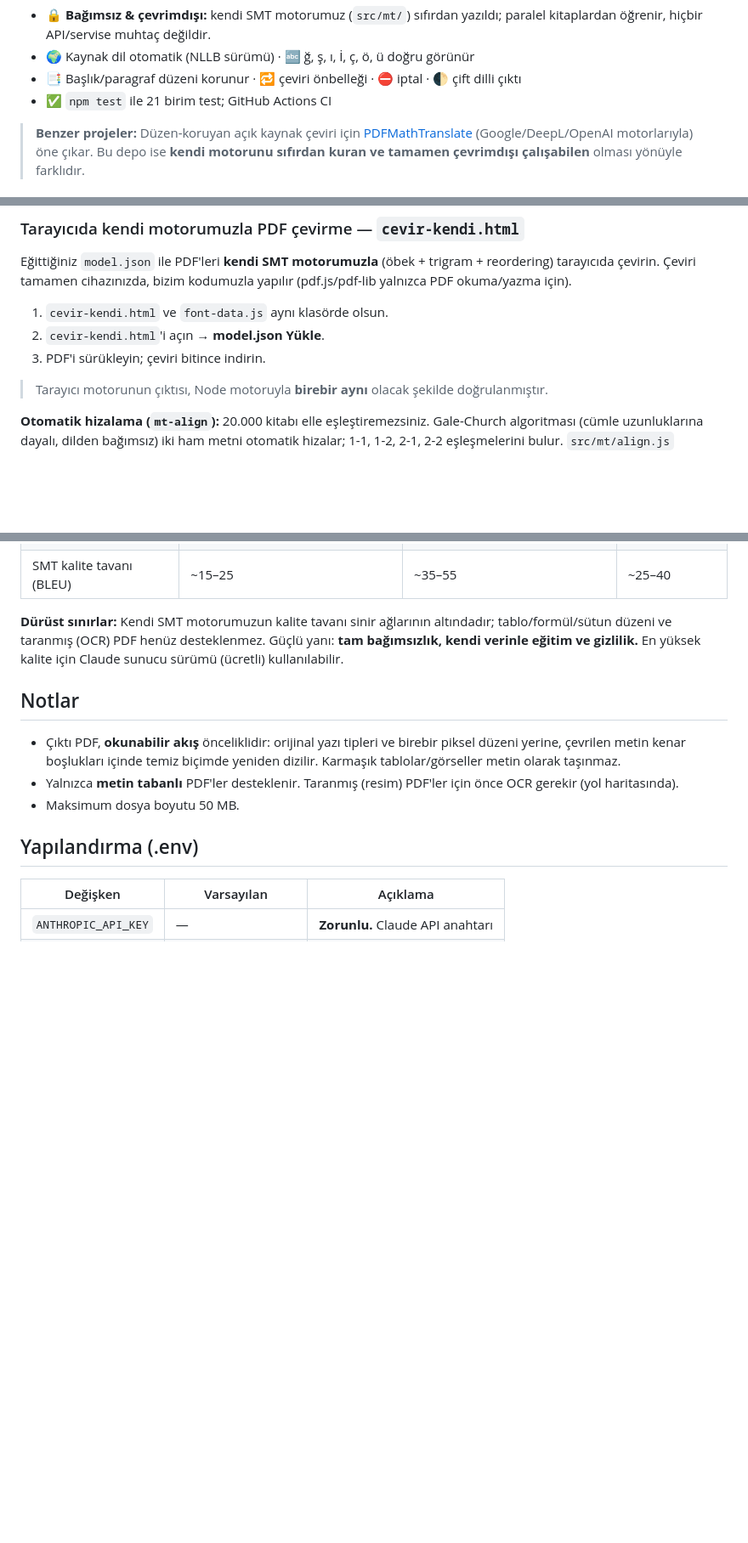
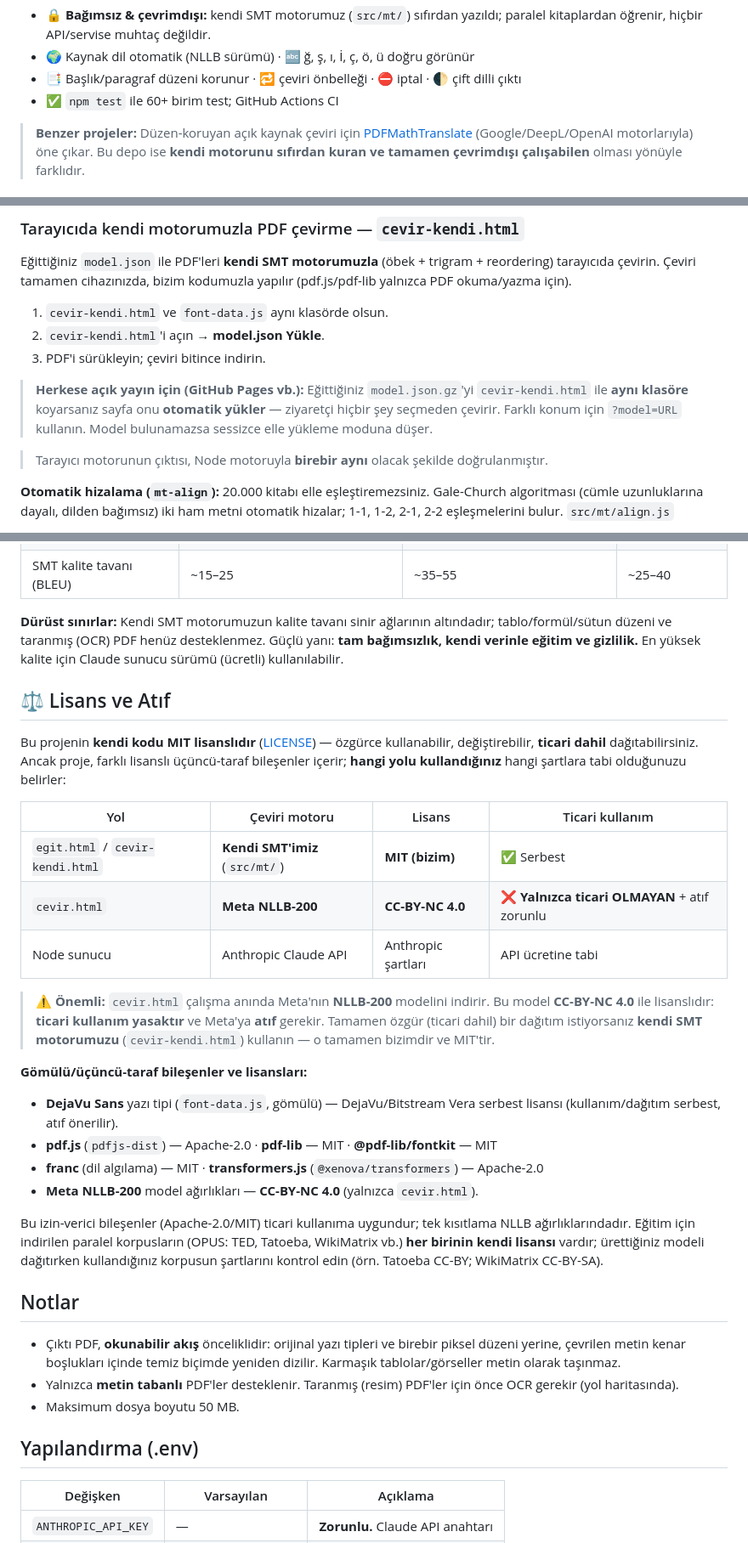
Before and after one commit to BilgeKaan-tr/-eviri, a Markdown page: README.md, 3 parts joined by grey strips. Shown at 85% size. GitHub-like rendering; blank space fills up the shorter version.

Commit message:
README: net Lisans ve Atıf bölümü + otomatik model yükleme notu
- 'Lisans ve Atıf' bölümü eklendi: kendi kodumuz MIT (ticari serbest);
  cevir.html'in kullandığı NLLB-200 CC-BY-NC 4.0 (yalnızca ticari OLMAYAN,
  atıf zorunlu); gömülü DejaVu + pdf.js/pdf-lib/fontkit/franc/transformers.js
  lisansları; korpus lisansı uyarısı. Hangi yolun tamamen özgür olduğu net.
- cevir-kendi.html için host'lama (model.json.gz otomatik yükleme) notu.
- Eskimiş test sayısı (21 -> 60+) güncellendi.

```diff
--- a/README.md
+++ b/README.md
@@ -18,7 +18,7 @@ düzenini koruyan yeni bir PDF üretilir.
   paralel kitaplardan öğrenir, hiçbir API/servise muhtaç değildir.
 - 🌍 Kaynak dil otomatik (NLLB sürümü) · 🔤 ğ, ş, ı, İ, ç, ö, ü doğru görünür
 - 📑 Başlık/paragraf düzeni korunur · 🔁 çeviri önbelleği · ⛔ iptal · 🌓 çift dilli çıktı
-- ✅ `npm test` ile 21 birim test; GitHub Actions CI
+- ✅ `npm test` ile 60+ birim test; GitHub Actions CI
 
 > **Benzer projeler:** Düzen-koruyan açık kaynak çeviri için
 > [PDFMathTranslate](https://github.com/PDFMathTranslate/PDFMathTranslate)
@@ -94,6 +94,11 @@ reordering) tarayıcıda çevirin. Çeviri tamamen cihazınızda, bizim kodumuzl
 1. `cevir-kendi.html` ve `font-data.js` aynı klasörde olsun.
 2. `cevir-kendi.html`'i açın → **model.json Yükle**.
 3. PDF'i sürükleyin; çeviri bitince indirin.
+
+> **Herkese açık yayın için (GitHub Pages vb.):** Eğittiğiniz `model.json.gz`'yi
+> `cevir-kendi.html` ile **aynı klasöre** koyarsanız sayfa onu **otomatik yükler** —
+> ziyaretçi hiçbir şey seçmeden çevirir. Farklı konum için `?model=URL` kullanın.
+> Model bulunamazsa sessizce elle yükleme moduna düşer.
 
 > Tarayıcı motorunun çıktısı, Node motoruyla **birebir aynı** olacak şekilde
 > doğrulanmıştır.
@@ -223,6 +228,38 @@ tablo/formül/sütun düzeni ve taranmış (OCR) PDF henüz desteklenmez. Güçl
 **tam bağımsızlık, kendi verinle eğitim ve gizlilik.** En yüksek kalite için Claude
 sunucu sürümü (ücretli) kullanılabilir.
 
+## ⚖️ Lisans ve Atıf
+
+Bu projenin **kendi kodu MIT lisanslıdır** ([LICENSE](LICENSE)) — özgürce
+kullanabilir, değiştirebilir, **ticari dahil** dağıtabilirsiniz. Ancak proje,
+farklı lisanslı üçüncü-taraf bileşenler içerir; **hangi yolu kullandığınız**
+hangi şartlara tabi olduğunuzu belirler:
+
+| Yol | Çeviri motoru | Lisans | Ticari kullanım |
+|---|---|---|---|
+| `egit.html` / `cevir-kendi.html` | **Kendi SMT'imiz** (`src/mt/`) | **MIT (bizim)** | ✅ Serbest |
+| `cevir.html` | **Meta NLLB-200** | **CC-BY-NC 4.0** | ❌ **Yalnızca ticari OLMAYAN** + atıf zorunlu |
+| Node sunucu | Anthropic Claude API | Anthropic şartları | API ücretine tabi |
+
+> ⚠️ **Önemli:** `cevir.html` çalışma anında Meta'nın **NLLB-200** modelini indirir.
+> Bu model **CC-BY-NC 4.0** ile lisanslıdır: **ticari kullanım yasaktır** ve Meta'ya
+> **atıf** gerekir. Tamamen özgür (ticari dahil) bir dağıtım istiyorsanız **kendi SMT
+> motorumuzu** (`cevir-kendi.html`) kullanın — o tamamen bizimdir ve MIT'tir.
+
+**Gömülü/üçüncü-taraf bileşenler ve lisansları:**
+
+- **DejaVu Sans** yazı tipi (`font-data.js`, gömülü) — DejaVu/Bitstream Vera serbest
+  lisansı (kullanım/dağıtım serbest, atıf önerilir).
+- **pdf.js** (`pdfjs-dist`) — Apache-2.0 · **pdf-lib** — MIT · **@pdf-lib/fontkit** — MIT
+- **franc** (dil algılama) — MIT · **transformers.js** (`@xenova/transformers`) — Apache-2.0
+- **Meta NLLB-200** model ağırlıkları — **CC-BY-NC 4.0** (yalnızca `cevir.html`).
+
+Bu izin-verici bileşenler (Apache-2.0/MIT) ticari kullanıma uygundur; tek
+kısıtlama NLLB ağırlıklarındadır. Eğitim için indirilen paralel korpusların
+(OPUS: TED, Tatoeba, WikiMatrix vb.) **her birinin kendi lisansı** vardır;
+ürettiğiniz modeli dağıtırken kullandığınız korpusun şartlarını kontrol edin
+(örn. Tatoeba CC-BY; WikiMatrix CC-BY-SA).
+
 ## Notlar
 
 - Çıktı PDF, **okunabilir akış** önceliklidir: orijinal yazı tipleri ve
```
